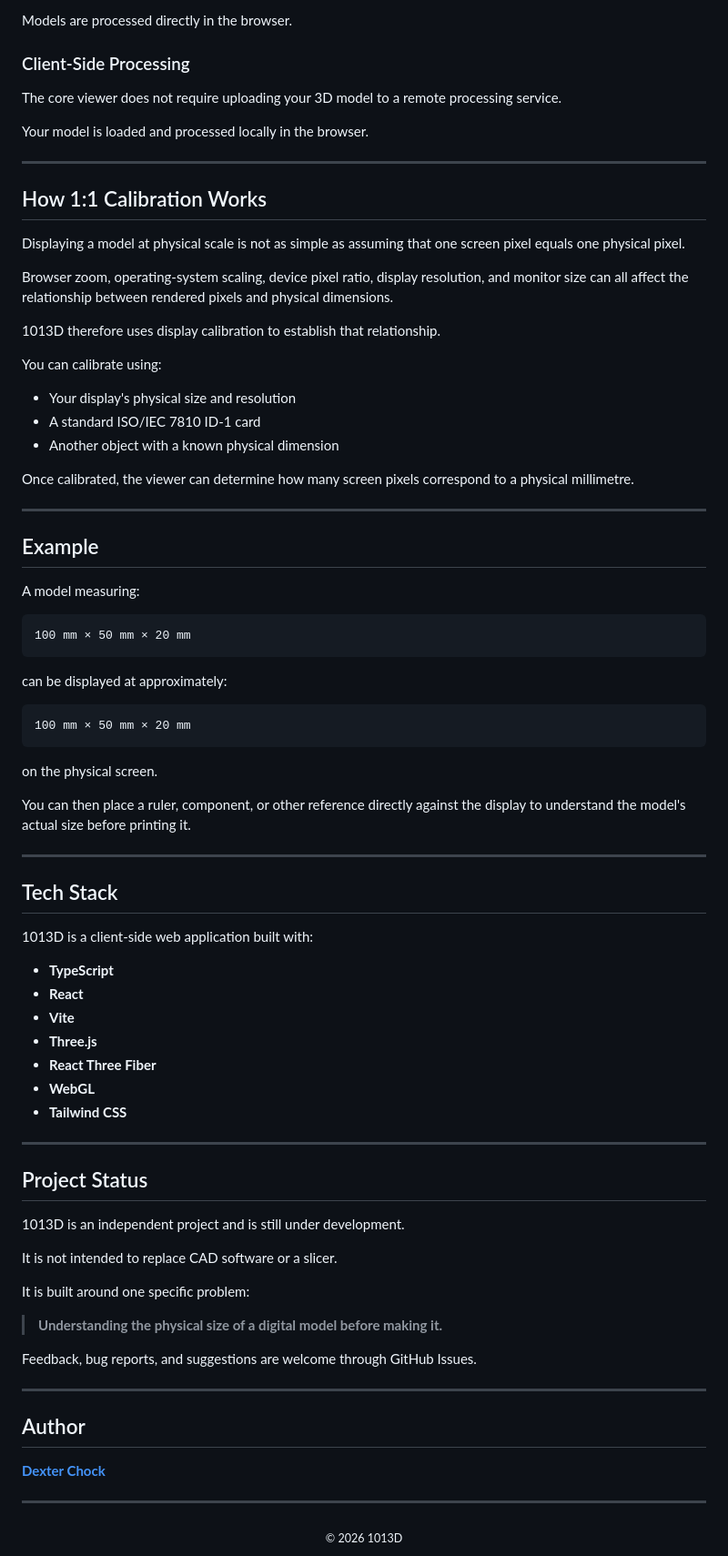
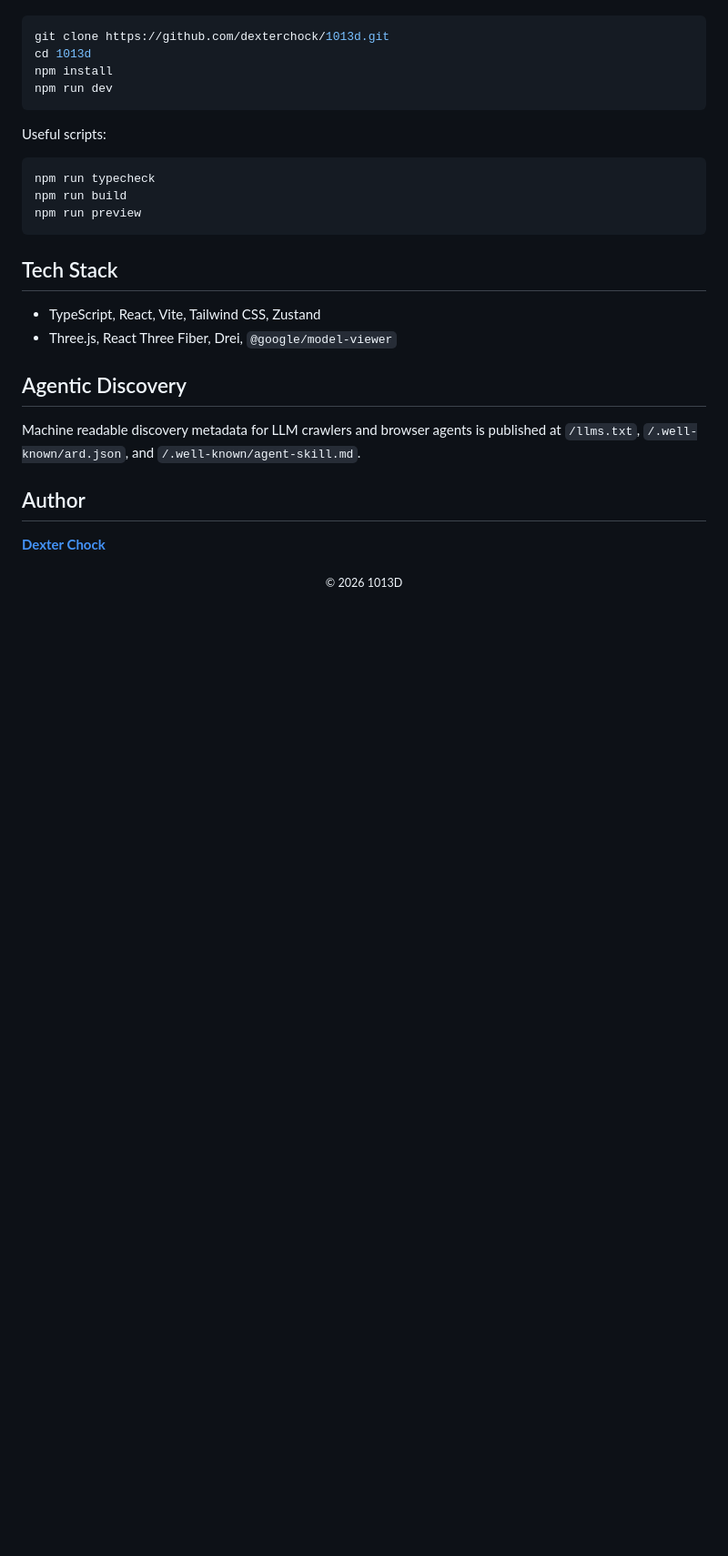
Before and after one commit to dexterchock/1013d, a Markdown page: README.md, the part around one of its changes. Shown at 91% size. Rendered like a GitHub page; blank space fills up the shorter version.

````diff
--- a/README.md
+++ b/README.md
@@ -70,85 +42,31 @@ Supports:
-Models are processed directly in the browser.
-
-### Client-Side Processing
-
-The core viewer does not require uploading your 3D model to a remote processing service.
-
-Your model is loaded and processed locally in the browser.
-
----
-
-## How 1:1 Calibration Works
-
-Displaying a model at physical scale is not as simple as assuming that one screen pixel equals one physical pixel.
-
-Browser zoom, operating-system scaling, device pixel ratio, display resolution, and monitor size can all affect the relationship between rendered pixels and physical dimensions.
-
-1013D therefore uses display calibration to establish that relationship.
-
-You can calibrate using:
-
-* Your display's physical size and resolution
-* A standard ISO/IEC 7810 ID-1 card
-* Another object with a known physical dimension
-
-Once calibrated, the viewer can determine how many screen pixels correspond to a physical millimetre.
-
----
-
-## Example
-
-A model measuring:
-
-```text
-100 mm × 50 mm × 20 mm
+```bash
+git clone https://github.com/dexterchock/1013d.git
+cd 1013d
+npm install
+npm run dev
 ```
 
-can be displayed at approximately:
+Useful scripts:
 
-```text
-100 mm × 50 mm × 20 mm
+```bash
+npm run typecheck
+npm run build
+npm run preview
 ```
-
-on the physical screen.
-
-You can then place a ruler, component, or other reference directly against the display to understand the model's actual size before printing it.
-
----
 
 ## Tech Stack
 
-1013D is a client-side web application built with:
+* TypeScript, React, Vite, Tailwind CSS, Zustand
+* Three.js, React Three Fiber, Drei, `@google/model-viewer`
 
-* **TypeScript**
-* **React**
-* **Vite**
-* **Three.js**
-* **React Three Fiber**
-* **WebGL**
-* **Tailwind CSS**
+## Agentic Discovery
 
----
-
-## Project Status
-
-1013D is an independent project and is still under development.
-
-It is not intended to replace CAD software or a slicer.
-
-It is built around one specific problem:
-
-> **Understanding the physical size of a digital model before making it.**
-
-Feedback, bug reports, and suggestions are welcome through GitHub Issues.
-
----
+Machine readable discovery metadata for LLM crawlers and browser agents is published at `/llms.txt`, `/.well-known/ard.json`, and `/.well-known/agent-skill.md`.
 
 ## Author
 
 **[Dexter Chock](https://github.com/dexterchock)**
 
----
-
 <div align="center">
   <sub>© 2026 1013D</sub>
 </div>
````
Also changed, not shown: other parts of README.md (+16 -44 lines), public/og-image.jpg.
